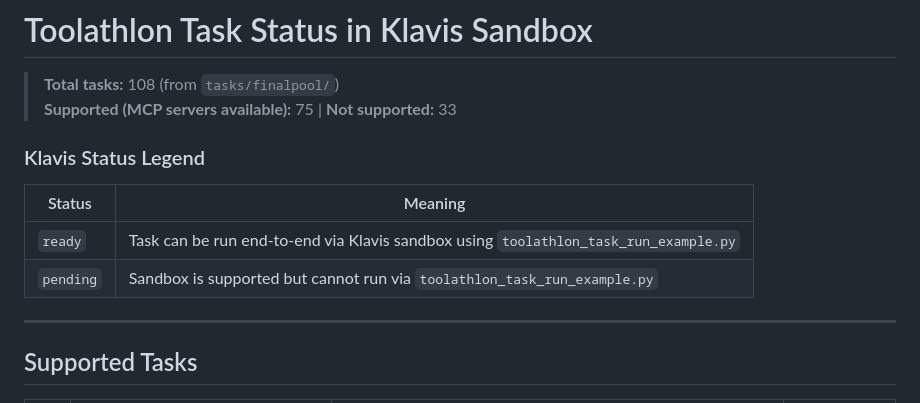
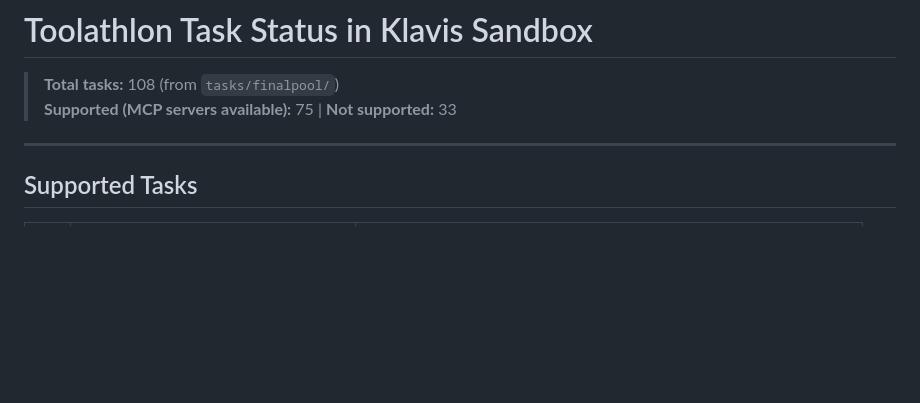
Before and after one commit to Klavis-AI/Toolathlon-mvp, a Markdown page: task_status_in_klavis_sandbox.md, the part around one of its changes. GitHub-like rendering; blank space fills up the shorter version.

Commit message:
rm status

```diff
--- a/task_status_in_klavis_sandbox.md
+++ b/task_status_in_klavis_sandbox.md
@@ -3,13 +3,6 @@
 > **Total tasks:** 108 (from `tasks/finalpool/`)
 > **Supported (MCP servers available):** 75 | **Not supported:** 33
 
-### Klavis Status Legend
-
-| Status | Meaning |
-|--------|---------|
-| `ready` | Task can be run end-to-end via Klavis sandbox using `toolathlon_task_run_example.py` |
-| `pending` | Sandbox is supported but cannot run via `toolathlon_task_run_example.py` |
-
 ---
 
 ## Supported Tasks
```
Also changed, not shown: other parts of task_status_in_klavis_sandbox.md (+77 -77 lines).
